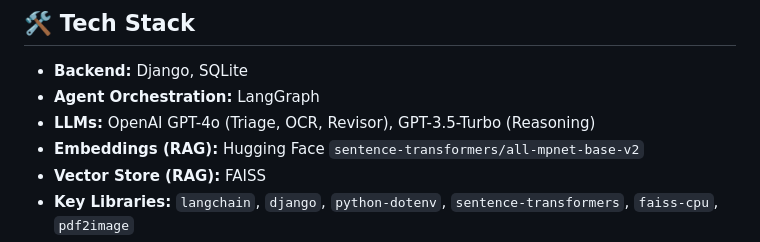
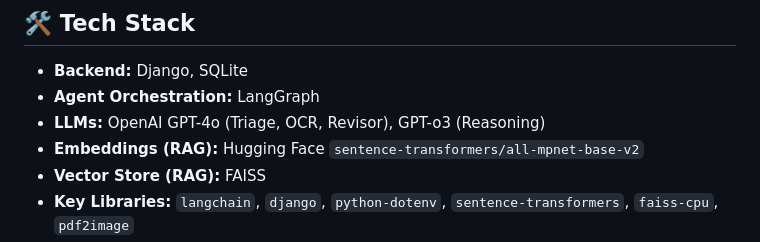
Before and after one commit to NimaAslToghiri/MediCare-Guide, a Markdown page: README.md, the part around the change. Rendered like a GitHub page.

```diff
--- a/README.md
+++ b/README.md
@@ -26,7 +26,7 @@ MediCare Guide is an AI-powered medical assistant built with Django and LangGrap
 
 * **Backend:** Django, SQLite
 * **Agent Orchestration:** LangGraph
-* **LLMs:** OpenAI GPT-4o (Triage, OCR, Revisor), GPT-3.5-Turbo (Reasoning)
+* **LLMs:** OpenAI GPT-4o (Triage, OCR, Revisor), GPT-o3 (Reasoning)
 * **Embeddings (RAG):** Hugging Face `sentence-transformers/all-mpnet-base-v2`
 * **Vector Store (RAG):** FAISS
 * **Key Libraries:** `langchain`, `django`, `python-dotenv`, `sentence-transformers`, `faiss-cpu`, `pdf2image`
```
